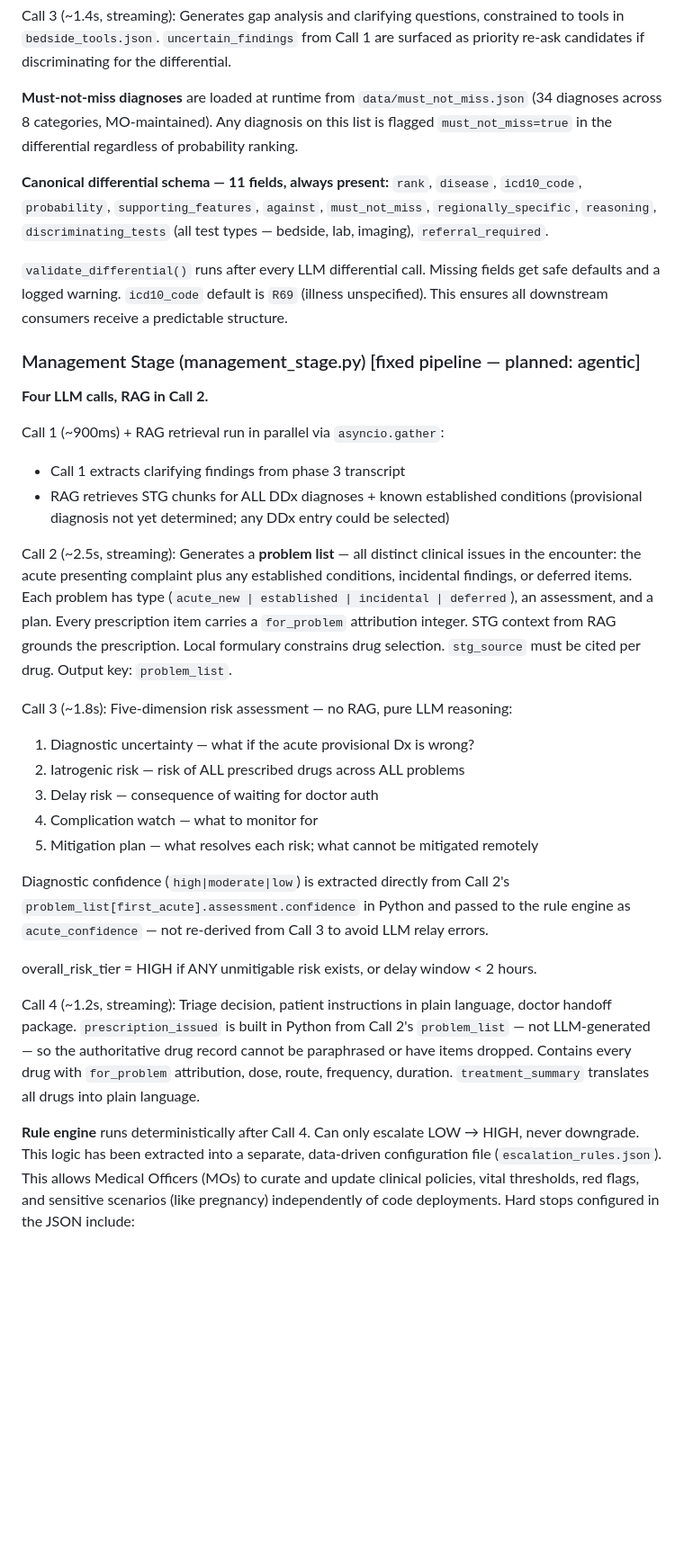
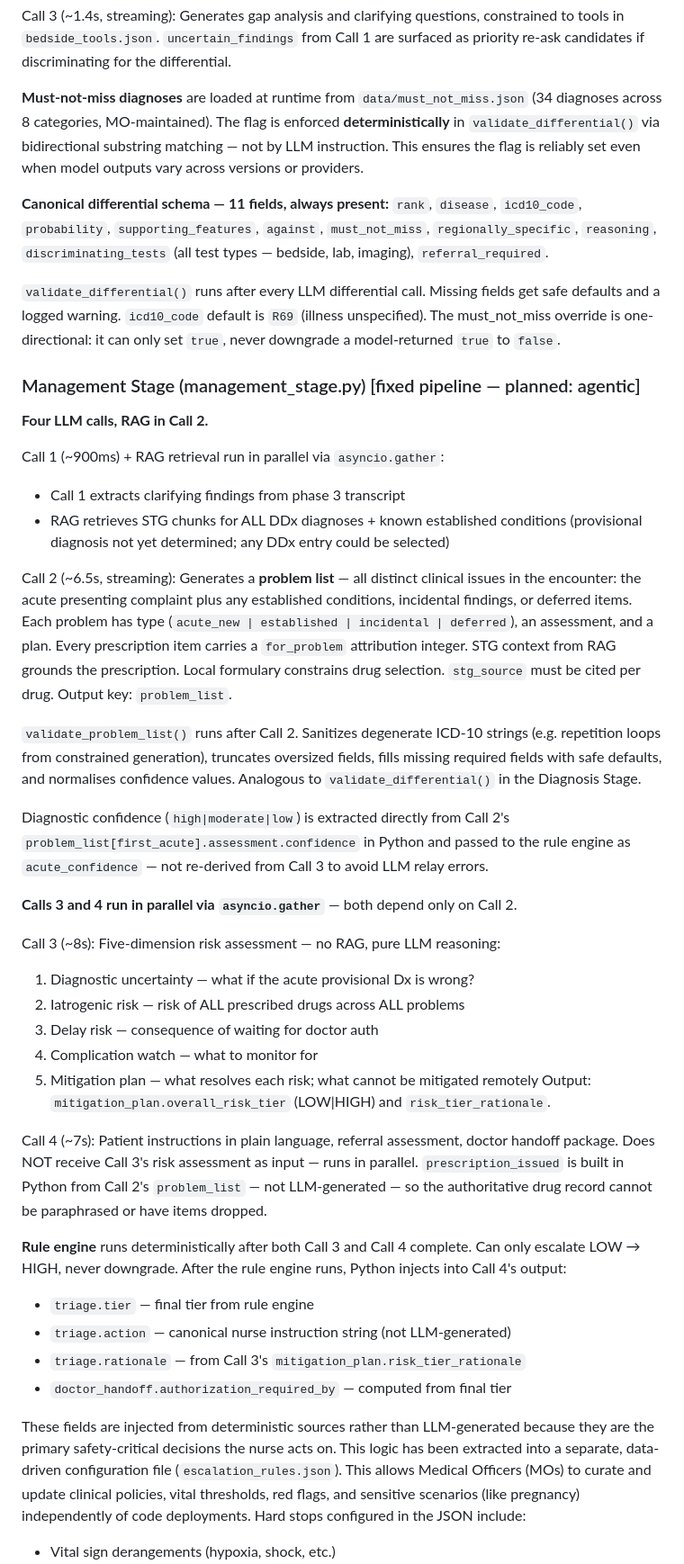
Before and after one commit to drpriyankjain-ship-it/ai-cdst, a Markdown page: CLAUDE.md, the part around one of its changes. Shown at 90% size. GitHub-like rendering; blank space fills up the shorter version.

Commit message:
documentation updates

```diff
--- a/CLAUDE.md
+++ b/CLAUDE.md
@@ -259,8 +264,10 @@ constrained to tools in `bedside_tools.json`. `uncertain_findings` from Call 1
 are surfaced as priority re-ask candidates if discriminating for the differential.
 
 **Must-not-miss diagnoses** are loaded at runtime from `data/must_not_miss.json`
-(34 diagnoses across 8 categories, MO-maintained). Any diagnosis on this list is
-flagged `must_not_miss=true` in the differential regardless of probability ranking.
+(34 diagnoses across 8 categories, MO-maintained). The flag is enforced
+**deterministically** in `validate_differential()` via bidirectional substring
+matching — not by LLM instruction. This ensures the flag is reliably set even
+when model outputs vary across versions or providers.
 
 **Canonical differential schema — 11 fields, always present:**
 `rank`, `disease`, `icd10_code`, `probability`, `supporting_features`, `against`,
@@ -269,7 +276,8 @@ flagged `must_not_miss=true` in the differential regardless of probability ranki
 
 `validate_differential()` runs after every LLM differential call. Missing fields
 get safe defaults and a logged warning. `icd10_code` default is `R69` (illness
-unspecified). This ensures all downstream consumers receive a predictable structure.
+unspecified). The must_not_miss override is one-directional: it can only set
+`true`, never downgrade a model-returned `true` to `false`.
 
 ### Management Stage (management_stage.py)  [fixed pipeline — planned: agentic]
 
@@ -280,7 +288,7 @@ Call 1 (~900ms) + RAG retrieval run in parallel via `asyncio.gather`:
 - RAG retrieves STG chunks for ALL DDx diagnoses + known established conditions
   (provisional diagnosis not yet determined; any DDx entry could be selected)
 
-Call 2 (~2.5s, streaming): Generates a **problem list** — all distinct clinical issues
+Call 2 (~6.5s, streaming): Generates a **problem list** — all distinct clinical issues
 in the encounter: the acute presenting complaint plus any established conditions,
 incidental findings, or deferred items. Each problem has type
 (`acute_new | established | incidental | deferred`), an assessment, and a plan.
@@ -288,27 +296,41 @@ Every prescription item carries a `for_problem` attribution integer.
 STG context from RAG grounds the prescription. Local formulary constrains drug
 selection. `stg_source` must be cited per drug. Output key: `problem_list`.
 
-Call 3 (~1.8s): Five-dimension risk assessment — no RAG, pure LLM reasoning:
+`validate_problem_list()` runs after Call 2. Sanitizes degenerate ICD-10 strings
+(e.g. repetition loops from constrained generation), truncates oversized fields,
+fills missing required fields with safe defaults, and normalises confidence values.
+Analogous to `validate_differential()` in the Diagnosis Stage.
+
+Diagnostic confidence (`high|moderate|low`) is extracted directly from Call 2's
+`problem_list[first_acute].assessment.confidence` in Python and passed to the rule
+engine as `acute_confidence` — not re-derived from Call 3 to avoid LLM relay errors.
+
+**Calls 3 and 4 run in parallel via `asyncio.gather`** — both depend only on Call 2.
+
+Call 3 (~8s): Five-dimension risk assessment — no RAG, pure LLM reasoning:
 1. Diagnostic uncertainty — what if the acute provisional Dx is wrong?
 2. Iatrogenic risk — risk of ALL prescribed drugs across ALL problems
 3. Delay risk — consequence of waiting for doctor auth
 4. Complication watch — what to monitor for
 5. Mitigation plan — what resolves each risk; what cannot be mitigated remotely
+Output: `mitigation_plan.overall_risk_tier` (LOW|HIGH) and `risk_tier_rationale`.
 
-Diagnostic confidence (`high|moderate|low`) is extracted directly from Call 2's
-`problem_list[first_acute].assessment.confidence` in Python and passed to the rule
-engine as `acute_confidence` — not re-derived from Call 3 to avoid LLM relay errors.
+Call 4 (~7s): Patient instructions in plain language, referral assessment, doctor
+handoff package. Does NOT receive Call 3's risk assessment as input — runs in
+parallel. `prescription_issued` is built in Python from Call 2's `problem_list` —
+not LLM-generated — so the authoritative drug record cannot be paraphrased or have
+items dropped.
 
-overall_risk_tier = HIGH if ANY unmitigable risk exists, or delay window < 2 hours.
+**Rule engine** runs deterministically after both Call 3 and Call 4 complete. Can
+only escalate LOW → HIGH, never downgrade. After the rule engine runs, Python
+injects into Call 4's output:
+- `triage.tier` — final tier from rule engine
+- `triage.action` — canonical nurse instruction string (not LLM-generated)
+- `triage.rationale` — from Call 3's `mitigation_plan.risk_tier_rationale`
+- `doctor_handoff.authorization_required_by` — computed from final tier
 
-Call 4 (~1.2s, streaming): Triage decision, patient instructions in plain language,
-doctor handoff package. `prescription_issued` is built in Python from Call 2's
-`problem_list` — not LLM-generated — so the authoritative drug record cannot be
-paraphrased or have items dropped. Contains every drug with `for_problem` attribution,
-dose, route, frequency, duration. `treatment_summary` translates all drugs into plain language.
-
-**Rule engine** runs deterministically after Call 4. Can only escalate LOW → HIGH,
-never downgrade. This logic has been extracted into a separate, data-driven configuration
+These fields are injected from deterministic sources rather than LLM-generated
+because they are the primary safety-critical decisions the nurse acts on. This logic has been extracted into a separate, data-driven configuration
 file (`escalation_rules.json`). This allows Medical Officers (MOs) to curate and update
 clinical policies, vital thresholds, red flags, and sensitive scenarios (like pregnancy)
 independently of code deployments.
```
Also changed, not shown: other parts of CLAUDE.md (+19 -5 lines), 2 other files.
